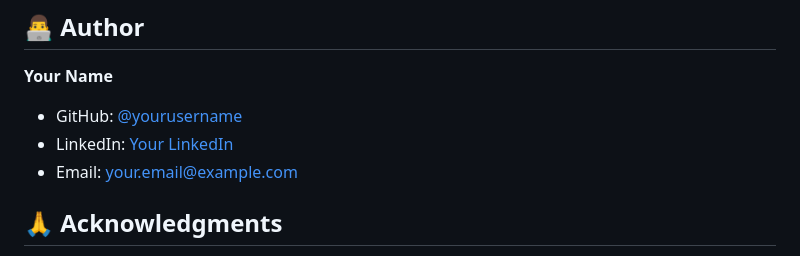
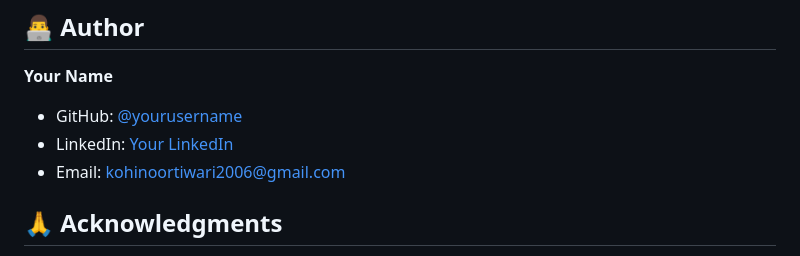
Before and after one commit to tKohinoor/Kollab, a Markdown page: README.md, the part around the change printed below. Drawn GitHub-style.

Commit message:
Update live demo link and author details
Updated live application link and author information.

```diff
--- a/README.md
+++ b/README.md
@@ -294,9 +294,9 @@ This project is licensed under the MIT License - see the [LICENSE](LICENSE) file
 ## 👨‍💻 Author
 
 **Your Name**
-- GitHub: [@yourusername](https://github.com/yourusername)
-- LinkedIn: [Your LinkedIn](https://linkedin.com/in/yourprofile)
-- Email: your.email@example.com
+- GitHub: [@yourusername](https://github.com/tKohinoor)
+- LinkedIn: [Your LinkedIn](https://linkedin.com/in/kohinoortiwari)
+- Email: kohinoortiwari2006@gmail.com
 
 ## 🙏 Acknowledgments
 
```
Also changed, not shown: other parts of README.md (+1 -1 lines).
